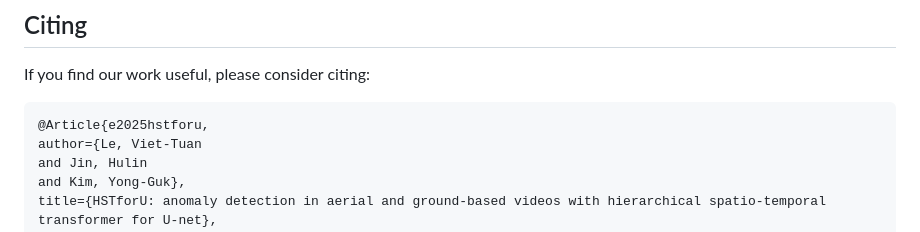
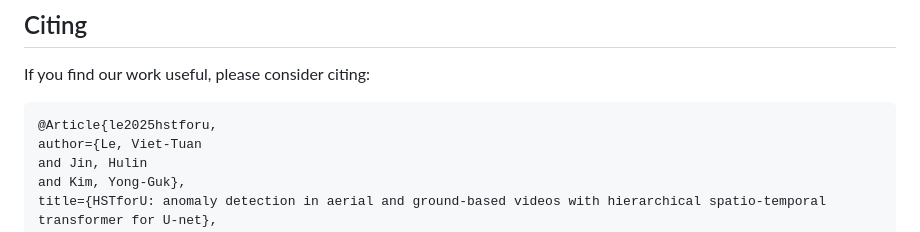
Before and after one commit to vt-le/HSTforU, a Markdown page: README.md, the part around the change. Drawn GitHub-style.

Commit message:
initial commit

````diff
--- a/README.md
+++ b/README.md
@@ -171,7 +171,7 @@ python -m torch.distributed.launch --nproc_per_node 4 --master_port 12345 train.
 ## Citing
 If you find our work useful, please consider citing:
 ```BibTeX
-﻿@Article{e2025hstforu,
+﻿@Article{le2025hstforu,
 author={Le, Viet-Tuan
 and Jin, Hulin
 and Kim, Yong-Guk},
````
